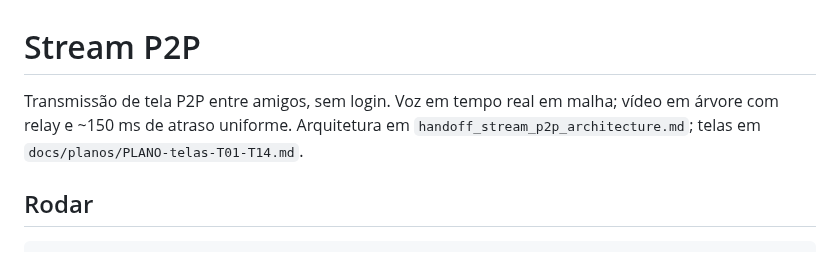
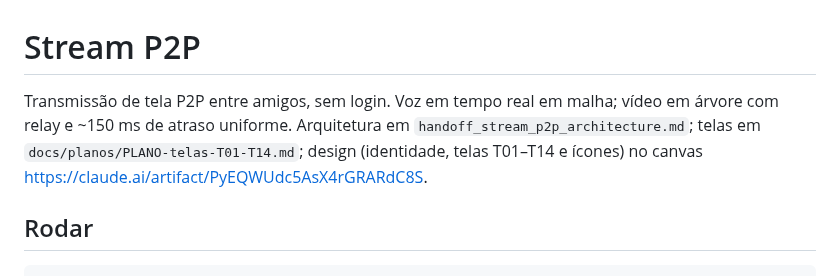
Before and after one commit to yagoriccomi/stream-p2p, a Markdown page: README.md, the part around the change. Rendered like a GitHub page.

Commit message:
Docs: link do canvas de design nos .md
Co-Authored-By: Claude Opus 5.5 <noreply@anthropic.com>
Claude-Session: https://claude.ai/code/session_01DVTVze6wXVnvQHsHRfitH1

````diff
--- a/README.md
+++ b/README.md
@@ -1,6 +1,6 @@
 # Stream P2P
 
-Transmissão de tela P2P entre amigos, sem login. Voz em tempo real em malha; vídeo em árvore com relay e ~150 ms de atraso uniforme. Arquitetura em `handoff_stream_p2p_architecture.md`; telas em `docs/planos/PLANO-telas-T01-T14.md`.
+Transmissão de tela P2P entre amigos, sem login. Voz em tempo real em malha; vídeo em árvore com relay e ~150 ms de atraso uniforme. Arquitetura em `handoff_stream_p2p_architecture.md`; telas em `docs/planos/PLANO-telas-T01-T14.md`; design (identidade, telas T01–T14 e ícones) no canvas https://claude.ai/artifact/PyEQWUdc5AsX4rGRARdC8S.
 
 ## Rodar
 ```bash
````
Also changed, not shown: docs/planos/ENTREGA-telas-T01-T14.md (+1 -1 lines), docs/planos/PLANO-telas-T01-T14.md (+1 -1 lines).
